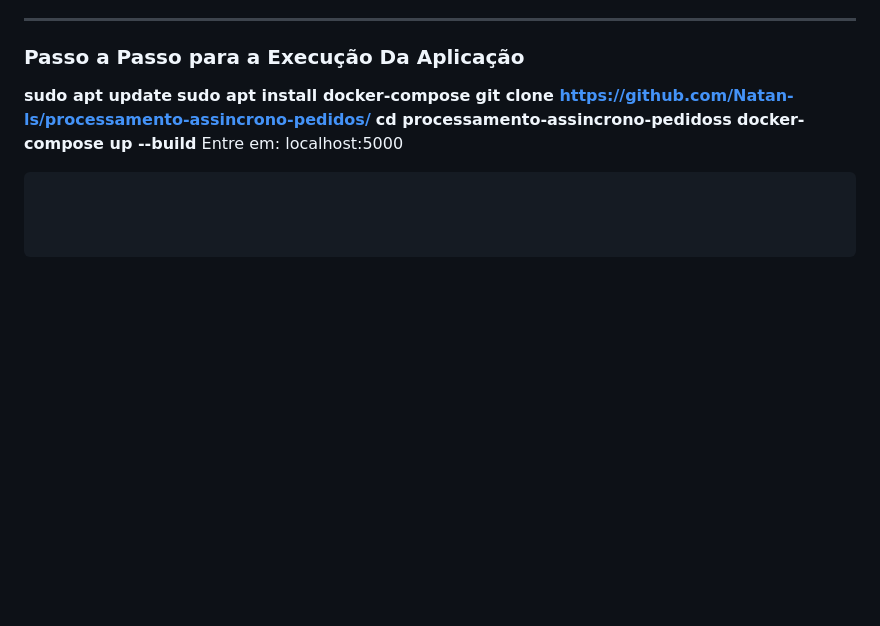
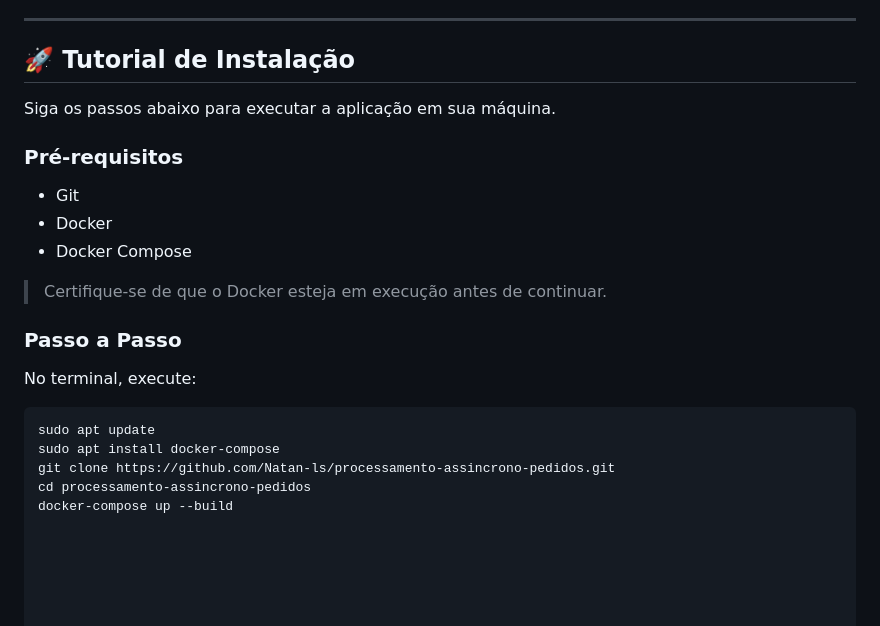
Before and after one commit to Natan-ls/processamento-assincrono-pedidos, a Markdown page: README.md, the part around the change. Rendered like a GitHub page; blank space fills up the shorter version.

````diff
--- a/README.md
+++ b/README.md
@@ -124,11 +124,24 @@ Este projeto está fortemente alinhado aos conteúdos abordados na disciplina de
 
 ---
 
-### Passo a Passo para a Execução Da Aplicação
-**sudo apt update**
-**sudo apt install docker-compose**
-**git clone https://github.com/Natan-ls/processamento-assincrono-pedidos/**
-**cd processamento-assincrono-pedidoss**
-**docker-compose up --build**
-Entre em: localhost:5000
+## 🚀 Tutorial de Instalação
+
+Siga os passos abaixo para executar a aplicação em sua máquina.
+
+### Pré-requisitos
+- Git
+- Docker
+- Docker Compose
+
+> Certifique-se de que o Docker esteja em execução antes de continuar.
+
+### Passo a Passo
+
+No terminal, execute:
+
 ```bash
+sudo apt update
+sudo apt install docker-compose
+git clone https://github.com/Natan-ls/processamento-assincrono-pedidos.git
+cd processamento-assincrono-pedidos
+docker-compose up --build
````
